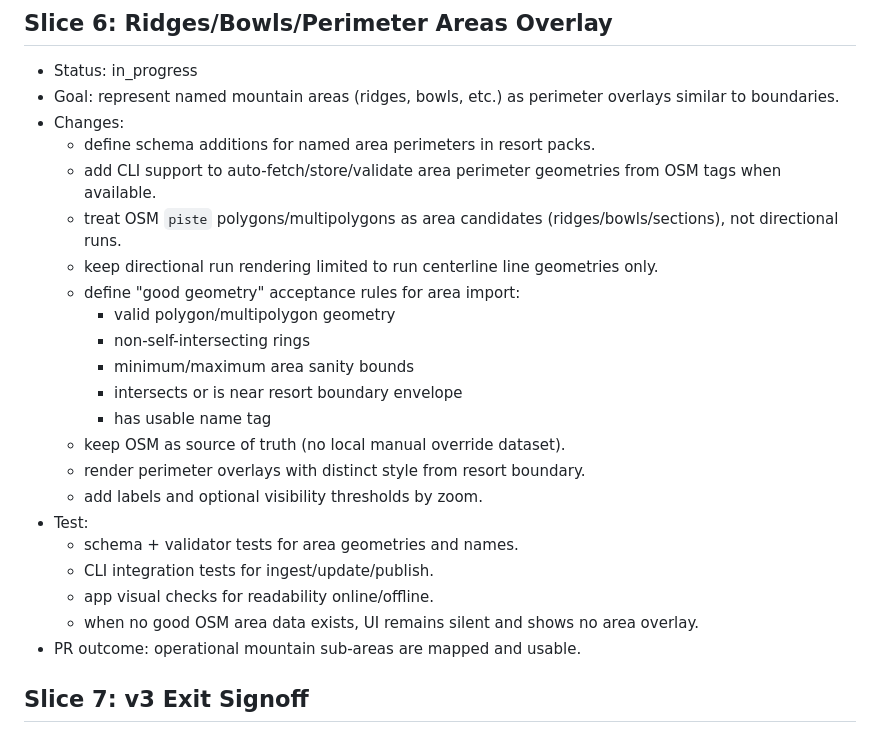
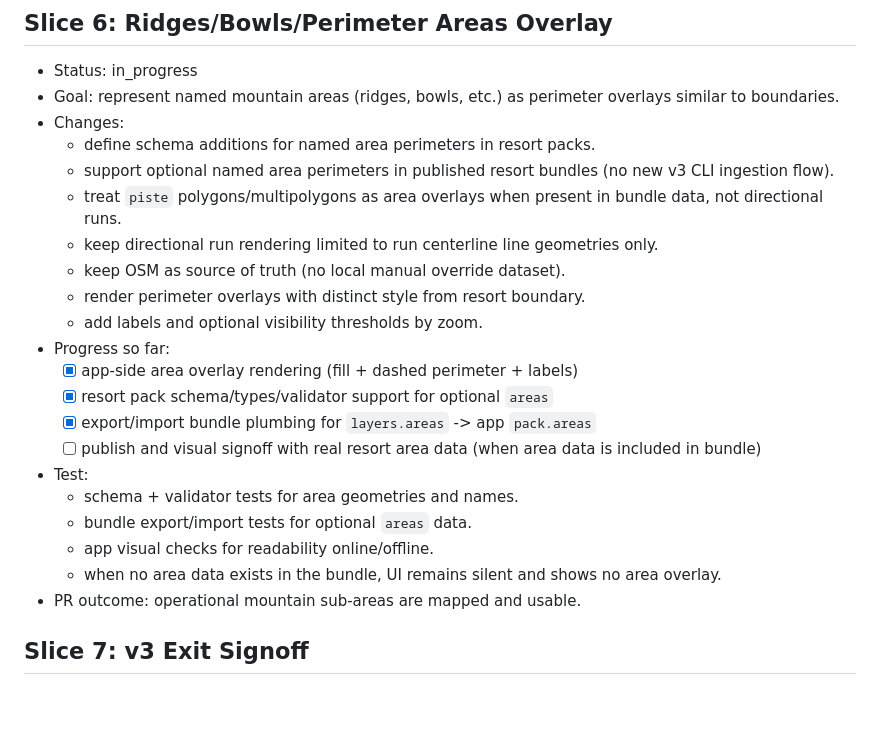
Before and after one commit to enricopiovesan/Patrol-Toolkit, a Markdown page: roadmaps/roadmap_v3.md, the part around the change. Rendered like a GitHub page; blank space fills up the shorter version.

Commit message:
Roadmap v3 rescope slice6 to bundle-based areas

```diff
--- a/roadmaps/roadmap_v3.md
+++ b/roadmaps/roadmap_v3.md
@@ -178,23 +178,22 @@
 - Goal: represent named mountain areas (ridges, bowls, etc.) as perimeter overlays similar to boundaries.
 - Changes:
   - define schema additions for named area perimeters in resort packs.
-  - add CLI support to auto-fetch/store/validate area perimeter geometries from OSM tags when available.
-  - treat OSM `piste` polygons/multipolygons as area candidates (ridges/bowls/sections), not directional runs.
+  - support optional named area perimeters in published resort bundles (no new v3 CLI ingestion flow).
+  - treat `piste` polygons/multipolygons as area overlays when present in bundle data, not directional runs.
   - keep directional run rendering limited to run centerline line geometries only.
-  - define "good geometry" acceptance rules for area import:
-    - valid polygon/multipolygon geometry
-    - non-self-intersecting rings
-    - minimum/maximum area sanity bounds
-    - intersects or is near resort boundary envelope
-    - has usable name tag
   - keep OSM as source of truth (no local manual override dataset).
   - render perimeter overlays with distinct style from resort boundary.
   - add labels and optional visibility thresholds by zoom.
+- Progress so far:
+  - [x] app-side area overlay rendering (fill + dashed perimeter + labels)
+  - [x] resort pack schema/types/validator support for optional `areas`
+  - [x] export/import bundle plumbing for `layers.areas` -> app `pack.areas`
+  - [ ] publish and visual signoff with real resort area data (when area data is included in bundle)
 - Test:
   - schema + validator tests for area geometries and names.
-  - CLI integration tests for ingest/update/publish.
+  - bundle export/import tests for optional `areas` data.
   - app visual checks for readability online/offline.
-  - when no good OSM area data exists, UI remains silent and shows no area overlay.
+  - when no area data exists in the bundle, UI remains silent and shows no area overlay.
 - PR outcome: operational mountain sub-areas are mapped and usable.
 
 ## Slice 7: v3 Exit Signoff
```
